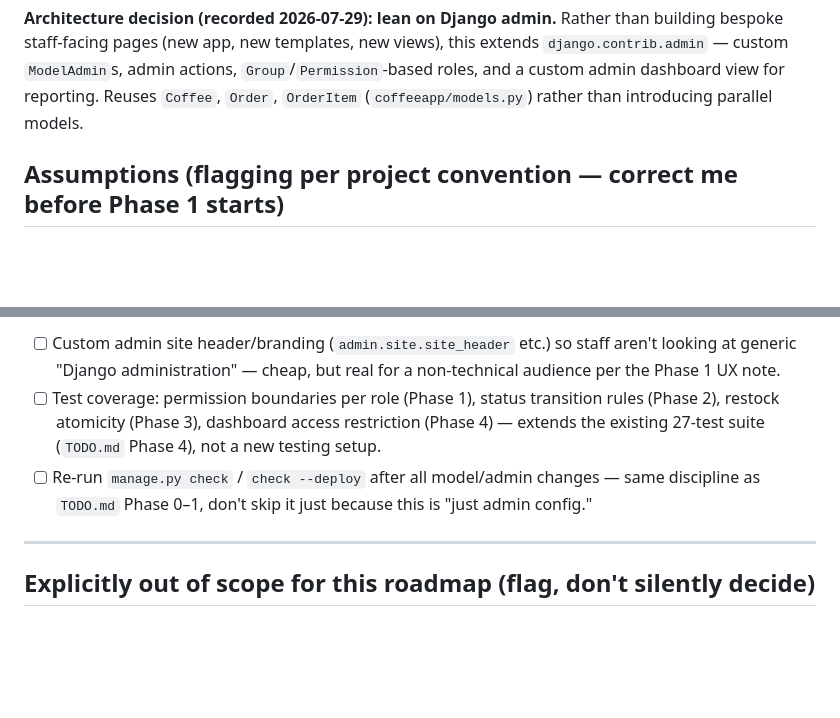
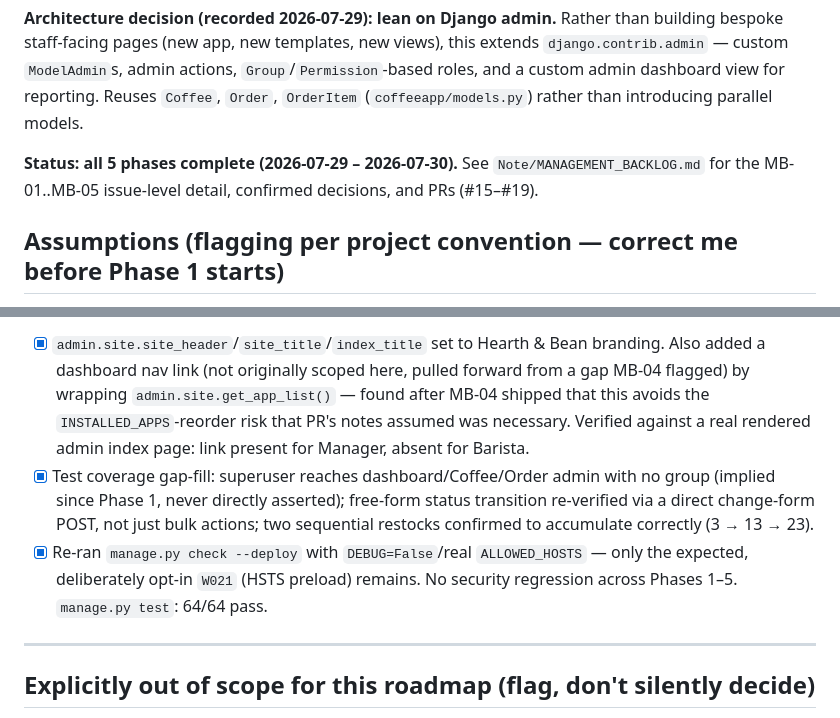
Before and after one commit to vongvannsue/coffeeShop, a Markdown page: MANAGEMENT_TODO.md, 2 parts joined by grey strips. Rendered like a GitHub page; blank space fills up the shorter version.

Commit message:
docs: mark all phases complete in MANAGEMENT_TODO.md
All 5 phases (staff roles, order/POS status, inventory, sales
dashboard, admin polish) shipped via MB-01..MB-05 (#15-#19).

```diff
--- a/MANAGEMENT_TODO.md
+++ b/MANAGEMENT_TODO.md
@@ -12,6 +12,10 @@ views), this extends `django.contrib.admin` — custom `ModelAdmin`s, admin
 actions, `Group`/`Permission`-based roles, and a custom admin dashboard view
 for reporting. Reuses `Coffee`, `Order`, `OrderItem` (`coffeeapp/models.py`)
 rather than introducing parallel models.
+
+**Status: all 5 phases complete (2026-07-29 – 2026-07-30).** See
+`Note/MANAGEMENT_BACKLOG.md` for the MB-01..MB-05 issue-level detail,
+confirmed decisions, and PRs (#15–#19).
 
 ## Assumptions (flagging per project convention — correct me before Phase 1 starts)
 
@@ -130,14 +120,20 @@ staff have no way to track fulfillment. This is the gap this phase closes.
 
-- [ ] Custom admin site header/branding (`admin.site.site_header` etc.) so
-      staff aren't looking at generic "Django administration" — cheap, but
-      real for a non-technical audience per the Phase 1 UX note.
-- [ ] Test coverage: permission boundaries per role (Phase 1), status
-      transition rules (Phase 2), restock atomicity (Phase 3), dashboard
-      access restriction (Phase 4) — extends the existing 27-test suite
-      (`TODO.md` Phase 4), not a new testing setup.
-- [ ] Re-run `manage.py check` / `check --deploy` after all model/admin
-      changes — same discipline as `TODO.md` Phase 0–1, don't skip it just
-      because this is "just admin config."
+- [x] `admin.site.site_header`/`site_title`/`index_title` set to Hearth &
+      Bean branding. Also added a dashboard nav link (not originally
+      scoped here, pulled forward from a gap MB-04 flagged) by wrapping
+      `admin.site.get_app_list()` — found after MB-04 shipped that this
+      avoids the `INSTALLED_APPS`-reorder risk that PR's notes assumed
+      was necessary. Verified against a real rendered admin index page:
+      link present for Manager, absent for Barista.
+- [x] Test coverage gap-fill: superuser reaches dashboard/Coffee/Order
+      admin with no group (implied since Phase 1, never directly
+      asserted); free-form status transition re-verified via a direct
+      change-form POST, not just bulk actions; two sequential restocks
+      confirmed to accumulate correctly (3 → 13 → 23).
+- [x] Re-ran `manage.py check --deploy` with `DEBUG=False`/real
+      `ALLOWED_HOSTS` — only the expected, deliberately opt-in `W021`
+      (HSTS preload) remains. No security regression across Phases 1–5.
+      `manage.py test`: 64/64 pass.
 
 ---
 
```
Also changed, not shown: other parts of MANAGEMENT_TODO.md (+58 -72 lines).
